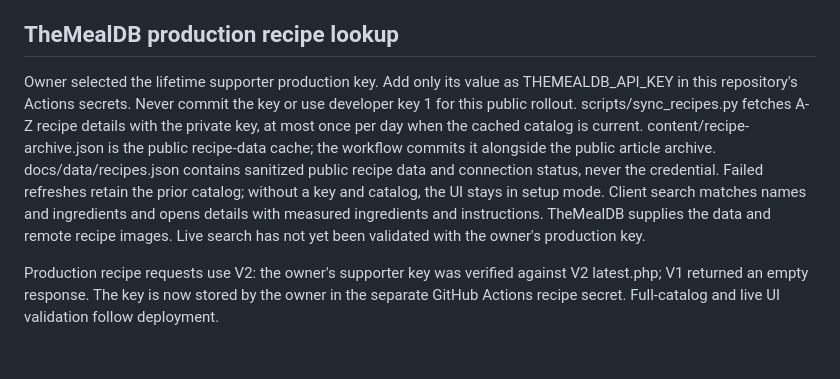
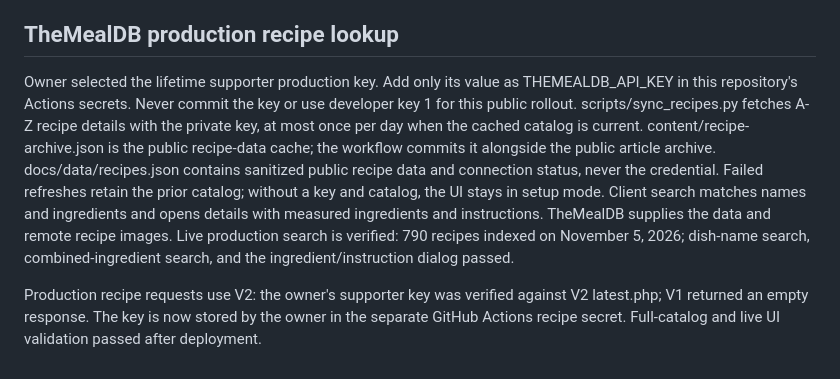
Before and after one commit to rainwarestack/goldenalchemy.net, a Markdown page: SETUP.md, the part around the change. Drawn GitHub-style.

Commit message:
Record verified production recipe lookup

```diff
--- a/SETUP.md
+++ b/SETUP.md
@@ -62,6 +62,6 @@ The Marketplace currently uses a client-side courtesy PIN screen in alchemy.js.
 The shared alchemy.css/alchemy.js theme adds scroll reveals, button glints, native cross-document view transitions in supporting browsers, and a session-scoped motion toggle. System reduced-motion preferences are respected. No animation dependencies are installed.
 
 ## TheMealDB production recipe lookup
-Owner selected the lifetime supporter production key. Add only its value as THEMEALDB_API_KEY in this repository's Actions secrets. Never commit the key or use developer key 1 for this public rollout. scripts/sync_recipes.py fetches A-Z recipe details with the private key, at most once per day when the cached catalog is current. content/recipe-archive.json is the public recipe-data cache; the workflow commits it alongside the public article archive. docs/data/recipes.json contains sanitized public recipe data and connection status, never the credential. Failed refreshes retain the prior catalog; without a key and catalog, the UI stays in setup mode. Client search matches names and ingredients and opens details with measured ingredients and instructions. TheMealDB supplies the data and remote recipe images. Live search has not yet been validated with the owner's production key.
+Owner selected the lifetime supporter production key. Add only its value as THEMEALDB_API_KEY in this repository's Actions secrets. Never commit the key or use developer key 1 for this public rollout. scripts/sync_recipes.py fetches A-Z recipe details with the private key, at most once per day when the cached catalog is current. content/recipe-archive.json is the public recipe-data cache; the workflow commits it alongside the public article archive. docs/data/recipes.json contains sanitized public recipe data and connection status, never the credential. Failed refreshes retain the prior catalog; without a key and catalog, the UI stays in setup mode. Client search matches names and ingredients and opens details with measured ingredients and instructions. TheMealDB supplies the data and remote recipe images. Live production search is verified: 790 recipes indexed on November 5, 2026; dish-name search, combined-ingredient search, and the ingredient/instruction dialog passed.
 
-Production recipe requests use V2: the owner's supporter key was verified against V2 latest.php; V1 returned an empty response. The key is now stored by the owner in the separate GitHub Actions recipe secret. Full-catalog and live UI validation follow deployment.
+Production recipe requests use V2: the owner's supporter key was verified against V2 latest.php; V1 returned an empty response. The key is now stored by the owner in the separate GitHub Actions recipe secret. Full-catalog and live UI validation passed after deployment.
```
